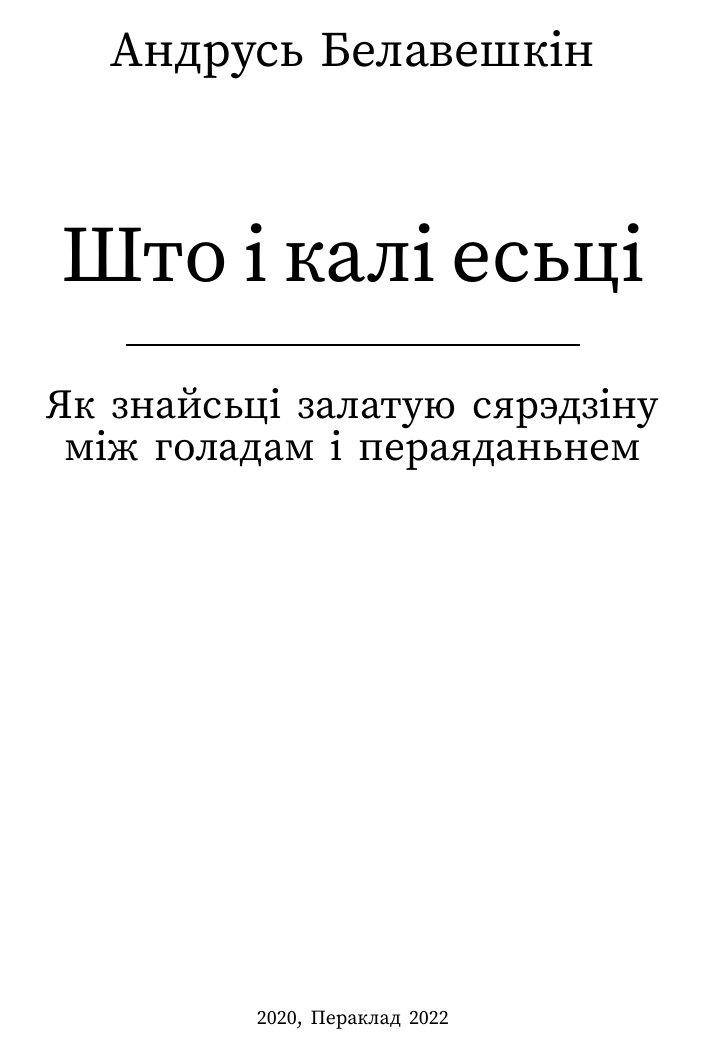
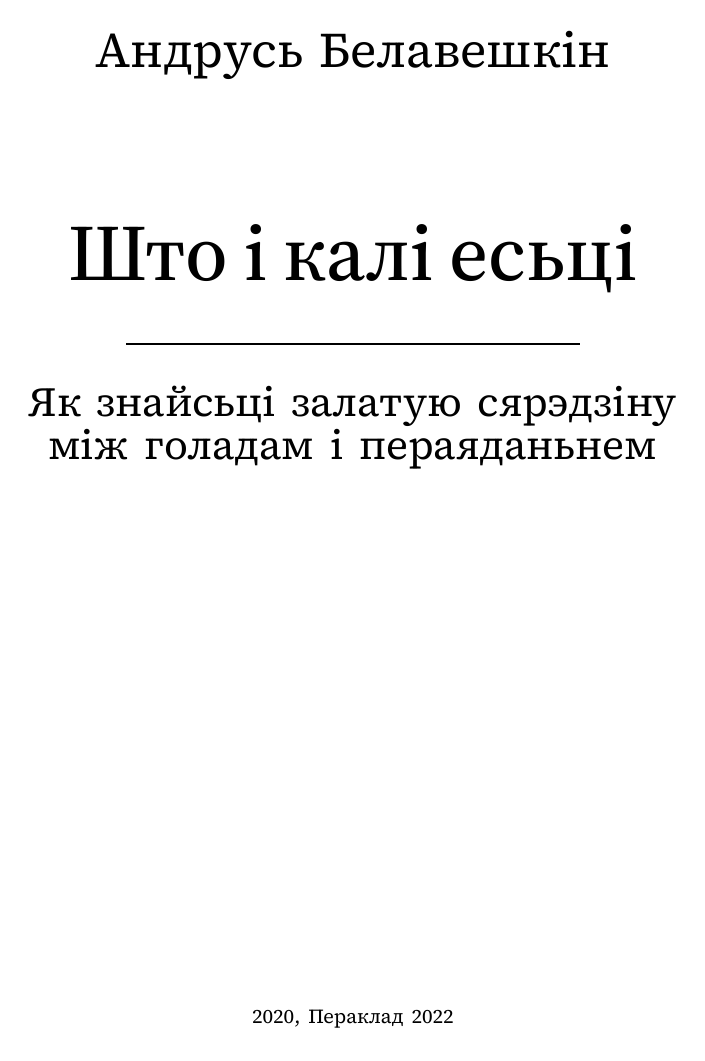
Before and after one commit to Jauhen/belaveshkin, a LaTeX book (nutrition.tex, which reads belaveshkin.sty): page 3 of 261 before the commit and page 3 of 275 after it. Compiled offline with XeLaTeX.

Commit message:
Move fonts into folder

```diff
--- a/belaveshkin.sty
+++ b/belaveshkin.sty
@@ -22,12 +22,18 @@
 
 %%%%%  FONTS  %%%%%
 \setmainfont[
-  ItalicFont=SourceSerif4-Italic,%
-  BoldItalicFont=SourceSerif4-BoldItalic,%
-  BoldFont=SourceSerifPro-Bold,%
-]{SourceSerifPro-Regular}
-\setsansfont{SourceSansPro-Regular}
-\newfontfamily\TitlePageHuge[SizeFeatures={Size=40}]{SourceSerifPro-Regular}
+  Path=\string./fonts/,
+  ItalicFont=SourceSerif4-Italic.ttf,%
+  BoldItalicFont=SourceSerif4-BoldItalic.ttf,%
+  BoldFont=SourceSerif4-Bold.ttf,%
+]{SourceSerif4-Regular.ttf}
+\setsansfont[
+  Path=\string./fonts/,
+]{SourceSans3-Regular.ttf}
+\newfontfamily\TitlePageHuge[
+  Path=\string./fonts/,
+  SizeFeatures={Size=40},
+]{SourceSerif4_36pt-Medium.ttf}
 
 %%%%%  PAGE DIMENTIONS  %%%%%
 \marginparwidth = 0 mm
@@ -165,13 +171,15 @@
 \setlist[itemize]{itemindent=3em,labelwidth=1.5em,leftmargin=0pt,nosep}
 
 %%%%%  CONTENT PAGE  %%%%%
+\setpnumwidth{2em}
 % Part
 \cftpagenumbersoff{part}
 \setlength{\cftbeforepartskip}{10pt \@plus\p@}
 % Chapter
 \renewcommand*{\cftchapterfont}{\normalfont}
 \renewcommand*{\cftchapterpagefont}{\normalfont}
-\renewcommand*{\cftchapteraftersnum}{.~~}
+\renewcommand*{\cftchapteraftersnum}{.}
+\setlength{\cftchapternumwidth}{1.75em}
 \renewcommand*{\cftchapterleader}{\cftchapterfont\cftdotfill{\cftchapterdotsep}}
 \renewcommand*{\cftchapterdotsep}{\cftdotsep}
 \setlength{\cftbeforechapterskip}{0em \@plus\p@}
```
Also changed, not shown: nutrition/chapter14.tex (+2 -2 lines), nutrition/chapter20.tex (+1 -1 lines), nutrition/chapter23.tex (+1 -1 lines), nutrition/chapter6.tex (+1 -1 lines), willpower/chapter4.tex (+1 -1 lines), fonts/SourceSans3-Regular.ttf (added), fonts/SourceSerif4-Bold.ttf (added), fonts/SourceSerif4-BoldItalic.ttf (renamed from SourceSerif4-BoldItalic.ttf), fonts/SourceSerif4-Italic.ttf (renamed from SourceSerif4-Italic.ttf), fonts/SourceSerif4-Regular.ttf (added), fonts/SourceSerif4_36pt-Medium.ttf (added), nutrition.pdf.
